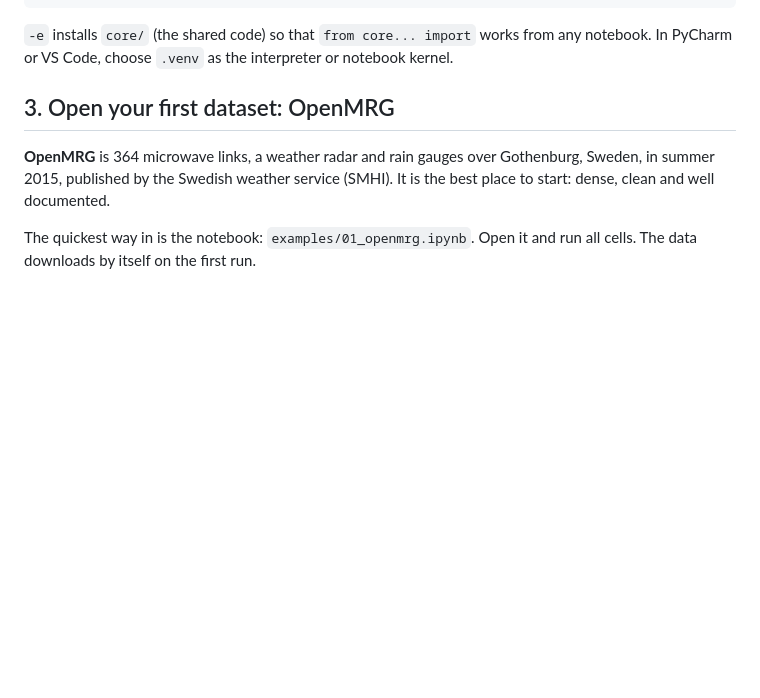
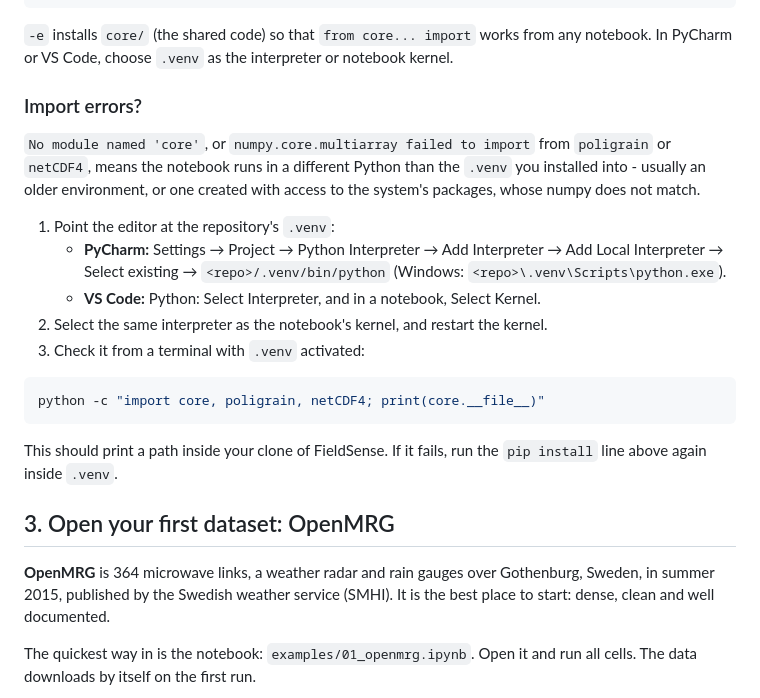
Before and after one commit to drorjac/FieldSense, a Markdown page: GETTING_STARTED.md, the part around the change. GitHub-like rendering; blank space fills up the shorter version.

Commit message:
docs(getting-started): what to do about import errors in notebooks
They come from a notebook running outside the project's .venv: core not
installed, or a numpy mismatched with poligrain and netCDF4. How to select
.venv in PyCharm and VS Code, and a one-line check.

````diff
--- a/GETTING_STARTED.md
+++ b/GETTING_STARTED.md
@@ -66,6 +66,28 @@ python -m pytest                     # offline, about 30 s; everything should pa
 `-e` installs `core/` (the shared code) so that `from core... import` works
 from any notebook. In PyCharm or VS Code, choose `.venv` as the interpreter or
 notebook kernel.
+
+### Import errors?
+
+`No module named 'core'`, or `numpy.core.multiarray failed to import` from
+`poligrain` or `netCDF4`, means the notebook runs in a different Python than
+the `.venv` you installed into - usually an older environment, or one created
+with access to the system's packages, whose numpy does not match.
+
+1. Point the editor at the repository's `.venv`:
+   - **PyCharm:** Settings → Project → Python Interpreter → Add Interpreter →
+     Add Local Interpreter → Select existing → `<repo>/.venv/bin/python`
+     (Windows: `<repo>\.venv\Scripts\python.exe`).
+   - **VS Code:** Python: Select Interpreter, and in a notebook, Select Kernel.
+2. Select the same interpreter as the notebook's kernel, and restart the kernel.
+3. Check it from a terminal with `.venv` activated:
+
+```bash
+python -c "import core, poligrain, netCDF4; print(core.__file__)"
+```
+
+This should print a path inside your clone of FieldSense. If it fails, run
+the `pip install` line above again inside `.venv`.
 
 ## 3. Open your first dataset: OpenMRG
 
````
